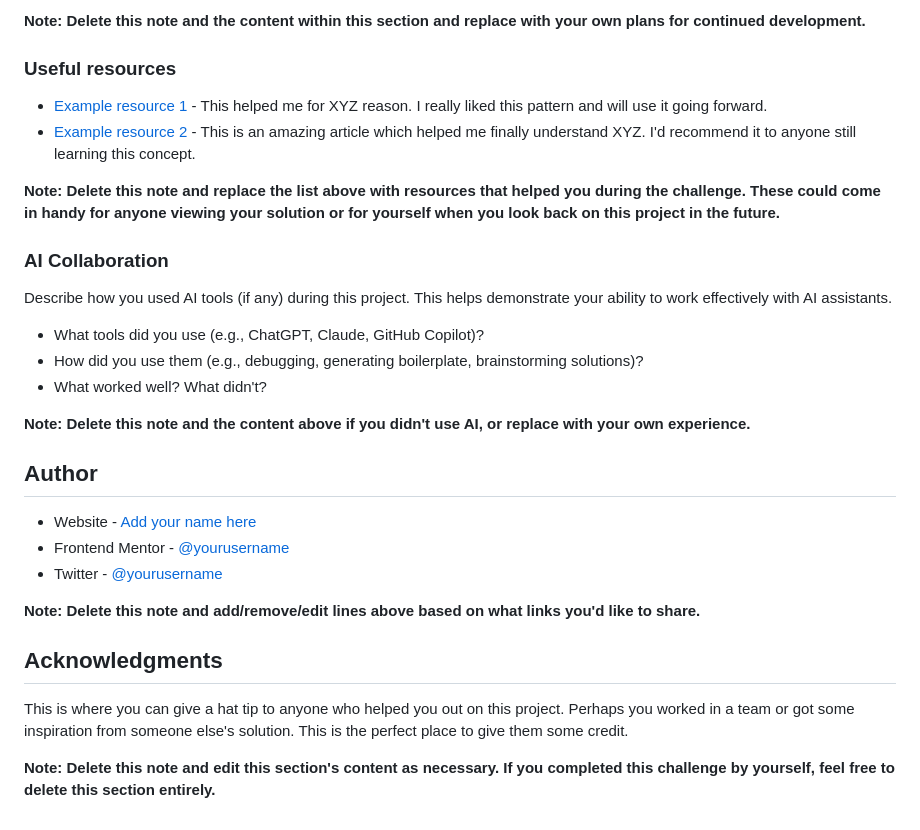
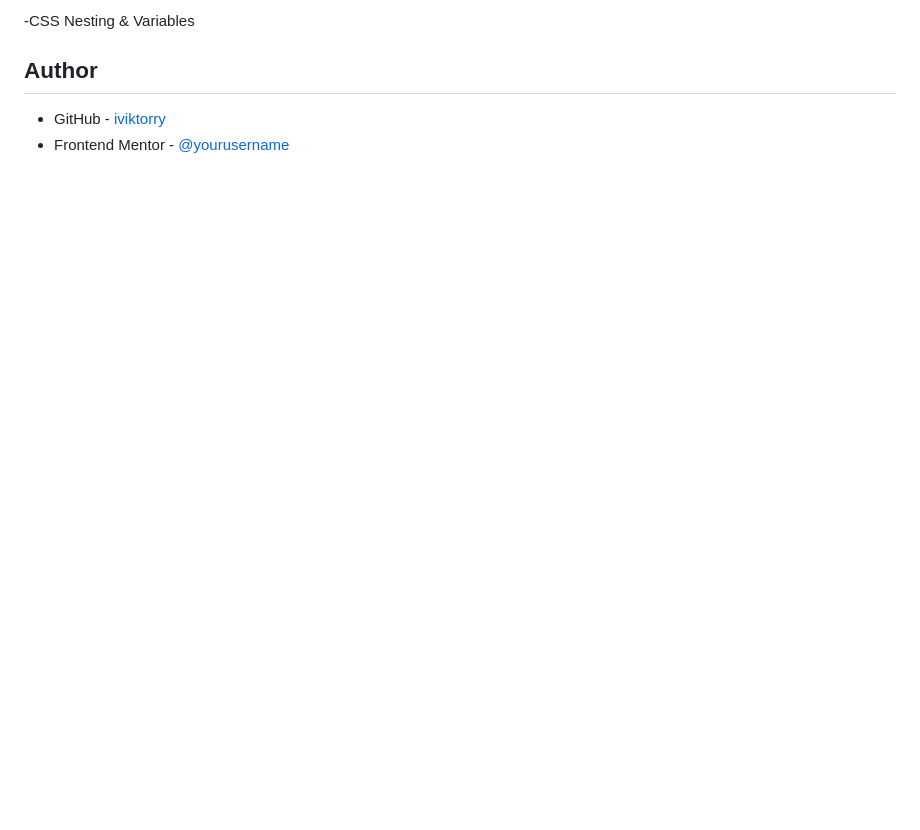
Before and after one commit to iviktorry/social-proof-section-master, a Markdown page: README-template.md, the part around the change printed below. Drawn GitHub-style; blank space fills up the shorter version.

```diff
--- a/README-template.md
+++ b/README-template.md
@@ -89,33 +46,7 @@ Use this section to outline areas that you want to continue focusing on in futur
 
-**Note: Delete this note and the content within this section and replace with your own plans for continued development.**
-
-### Useful resources
-
-- [Example resource 1](https://www.example.com) - This helped me for XYZ reason. I really liked this pattern and will use it going forward.
-- [Example resource 2](https://www.example.com) - This is an amazing article which helped me finally understand XYZ. I'd recommend it to anyone still learning this concept.
-
-**Note: Delete this note and replace the list above with resources that helped you during the challenge. These could come in handy for anyone viewing your solution or for yourself when you look back on this project in the future.**
-
-### AI Collaboration
-
-Describe how you used AI tools (if any) during this project. This helps demonstrate your ability to work effectively with AI assistants.
-
-- What tools did you use (e.g., ChatGPT, Claude, GitHub Copilot)?
-- How did you use them (e.g., debugging, generating boilerplate, brainstorming solutions)?
-- What worked well? What didn't?
-
-**Note: Delete this note and the content above if you didn't use AI, or replace with your own experience.**
+-CSS Nesting & Variables
 
 ## Author
 
-- Website - [Add your name here](https://www.your-site.com)
+- GitHub - [iviktorry](https://github.com/iviktorry)
 - Frontend Mentor - [@yourusername](https://www.frontendmentor.io/profile/yourusername)
-- Twitter - [@yourusername](https://www.twitter.com/yourusername)
-
-**Note: Delete this note and add/remove/edit lines above based on what links you'd like to share.**
-
-## Acknowledgments
-
-This is where you can give a hat tip to anyone who helped you out on this project. Perhaps you worked in a team or got some inspiration from someone else's solution. This is the perfect place to give them some credit.
-
-**Note: Delete this note and edit this section's content as necessary. If you completed this challenge by yourself, feel free to delete this section entirely.**
```
Also changed, not shown: other parts of README-template.md (+6 -49 lines), image-1.png (added), image.png (added), style-guide.md (line endings or trailing spaces).
